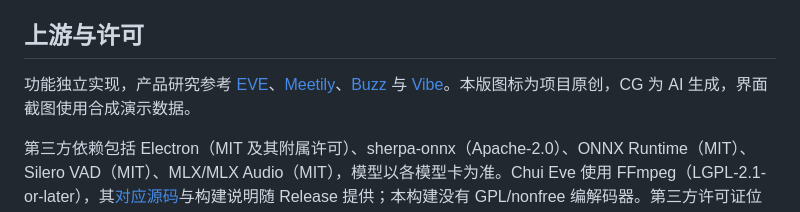
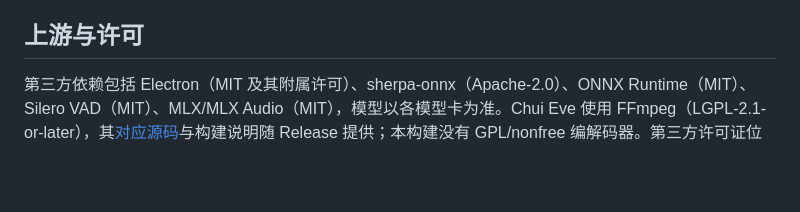
Before and after one commit to vctest23469-bot/chui-eve, a Markdown page: README.md, the part around the change. GitHub-like rendering; blank space fills up the shorter version.

Commit message:
docs: remove introductory attribution paragraph

```diff
--- a/README.md
+++ b/README.md
@@ -69,8 +69,6 @@ npm run package
 
 ## 上游与许可
 
-功能独立实现，产品研究参考 [EVE](https://github.com/nexmoe/eve)、[Meetily](https://github.com/Zackriya-Solutions/meetily)、[Buzz](https://github.com/chidiwilliams/buzz) 与 [Vibe](https://github.com/thewh1teagle/vibe)。本版图标为项目原创，CG 为 AI 生成，界面截图使用合成演示数据。
-
 第三方依赖包括 Electron（MIT 及其附属许可）、sherpa-onnx（Apache-2.0）、ONNX Runtime（MIT）、Silero VAD（MIT）、MLX/MLX Audio（MIT），模型以各模型卡为准。Chui Eve 使用 FFmpeg（LGPL-2.1-or-later），其[对应源码](https://ffmpeg.org/releases/ffmpeg-8.0.1.tar.xz)与构建说明随 Release 提供；本构建没有 GPL/nonfree 编解码器。第三方许可证位于应用资源的 `runtime/licenses` 和 Electron 自带许可证中。
 
 项目原创代码采用 [MIT 许可证](LICENSE)。第三方组件、模型及其附属资源继续适用各自许可证；MIT 不替代上游授权条款。欢迎通过 Issue 反馈问题或提交 Pull Request；请使用合成样本，避免上传真实录音、转写、密钥或其他个人信息。
```
